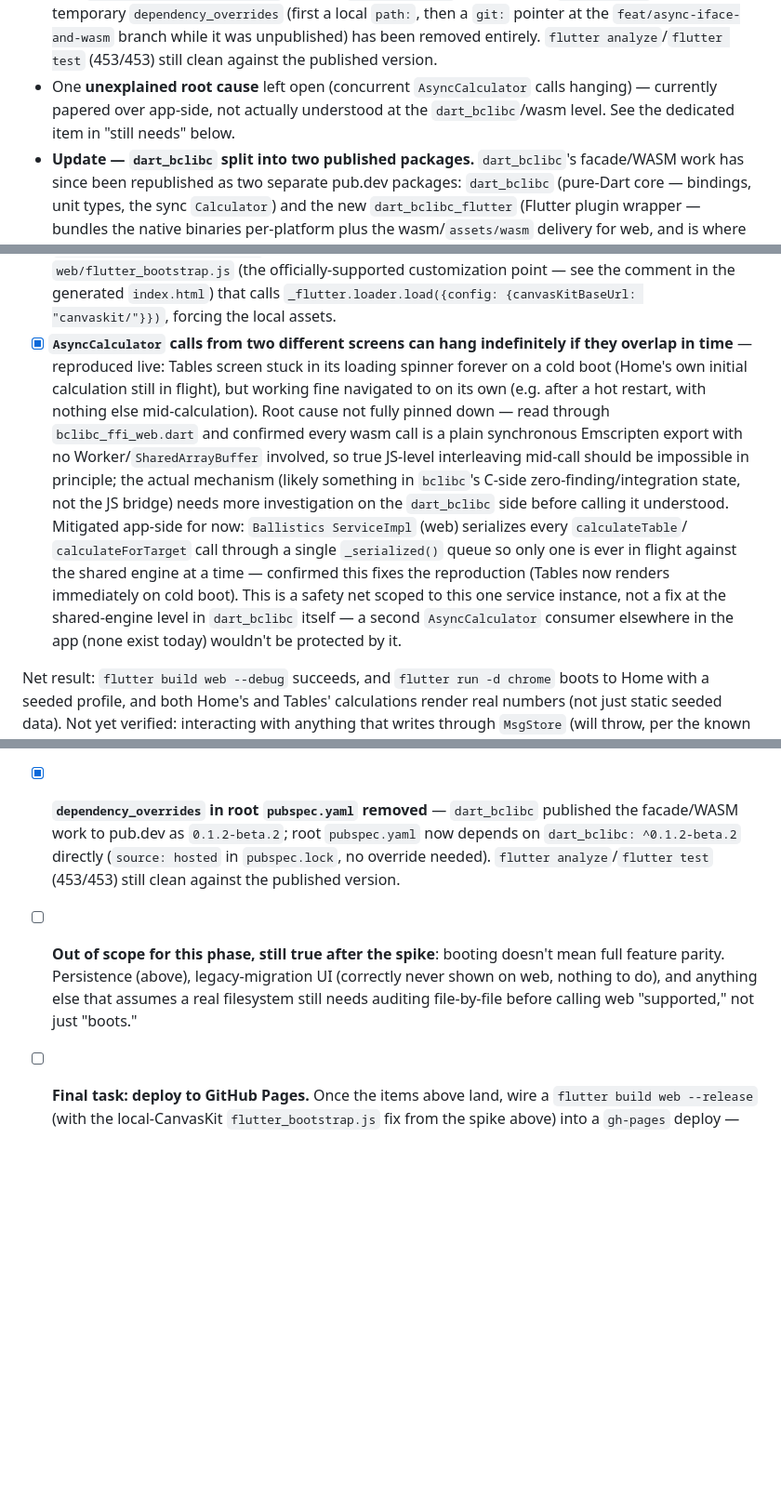
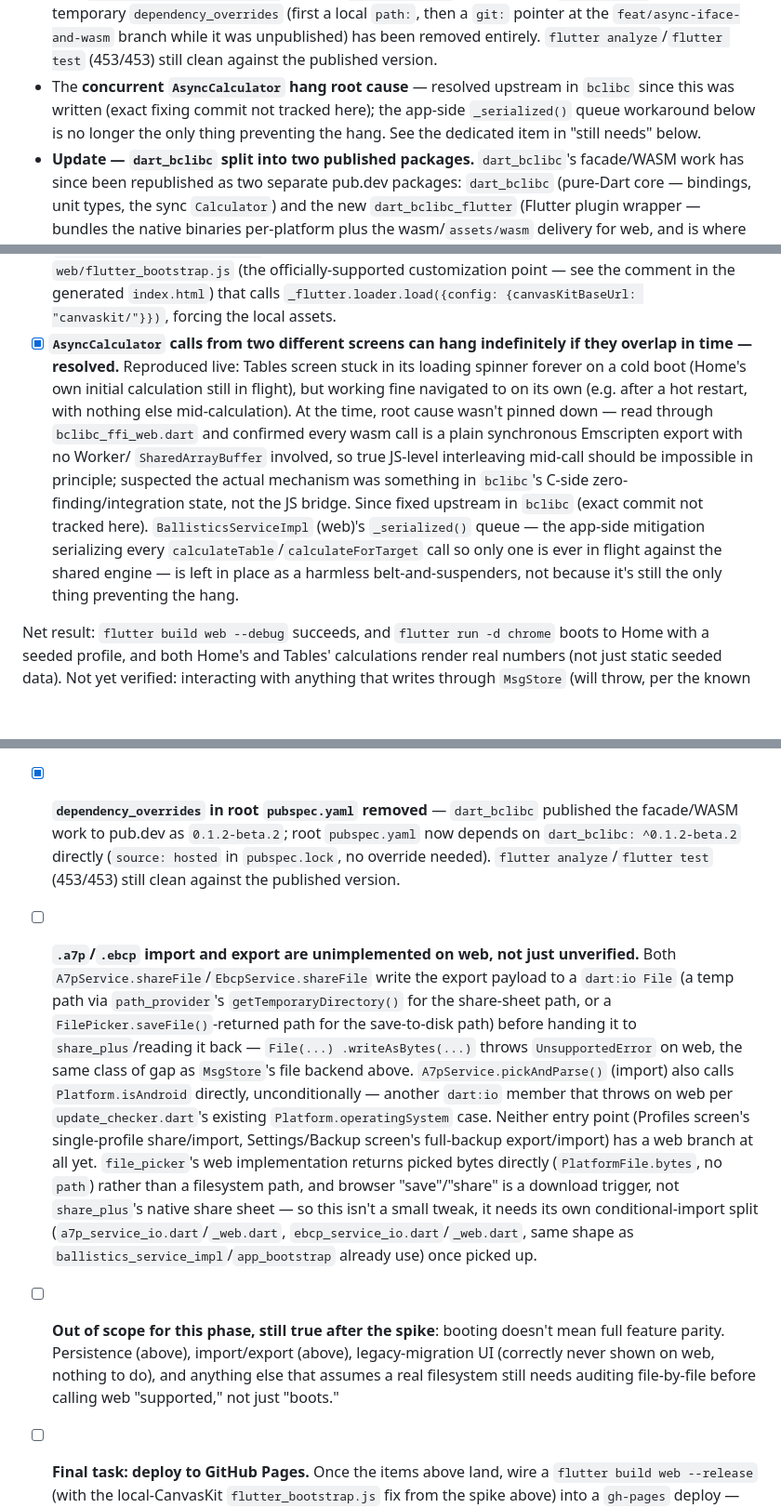
Before and after one commit to o-murphy/ebalistyka, a Markdown page: docs/backlogs/9.FIELD_CONSTRAINTS_UX_WEB.md, 3 parts joined by grey strips. Shown at 93% size. GitHub-like rendering; blank space fills up the shorter version.

```diff
--- a/docs/backlogs/9.FIELD_CONSTRAINTS_UX_WEB.md
+++ b/docs/backlogs/9.FIELD_CONSTRAINTS_UX_WEB.md
@@ -674,9 +674,10 @@ the profile-card actions Phase 3.5 just touched.
   the `feat/async-iface-and-wasm` branch while it was unpublished) has
   been removed entirely. `flutter analyze`/`flutter test` (453/453) still
   clean against the published version.
-- One **unexplained root cause** left open (concurrent `AsyncCalculator`
-  calls hanging) — currently papered over app-side, not actually
-  understood at the `dart_bclibc`/wasm level. See the dedicated item in
+- The **concurrent `AsyncCalculator` hang root cause** — resolved upstream
+  in `bclibc` since this was written (exact fixing commit not tracked
+  here); the app-side `_serialized()` queue workaround below is no longer
+  the only thing preventing the hang. See the dedicated item in
   "still needs" below.
 - **Update — `dart_bclibc` split into two published packages.**
   `dart_bclibc`'s facade/WASM work has since been republished as two
@@ -821,26 +822,23 @@ shape as `ebc_db`'s own io/web pattern, no runtime branches:
       `index.html`) that calls `_flutter.loader.load({config:
       {canvasKitBaseUrl: "canvaskit/"}})`, forcing the local assets.
 - [x] **`AsyncCalculator` calls from two different screens can hang
-      indefinitely if they overlap in time** — reproduced live: Tables
-      screen stuck in its loading spinner forever on a cold boot (Home's
-      own initial calculation still in flight), but working fine navigated
-      to on its own (e.g. after a hot restart, with nothing else
-      mid-calculation). Root cause not fully pinned down — read through
-      `bclibc_ffi_web.dart` and confirmed every wasm call is a plain
-      synchronous Emscripten export with no Worker/`SharedArrayBuffer`
-      involved, so true JS-level interleaving mid-call should be
-      impossible in principle; the actual mechanism (likely something in
-      `bclibc`'s C-side zero-finding/integration state, not the JS
-      bridge) needs more investigation on the `dart_bclibc` side before
-      calling it understood. Mitigated app-side for now: `Ballistics
-      ServiceImpl` (web) serializes every `calculateTable`/
-      `calculateForTarget` call through a single `_serialized()` queue so
-      only one is ever in flight against the shared engine at a time —
-      confirmed this fixes the reproduction (Tables now renders
-      immediately on cold boot). This is a safety net scoped to this one
-      service instance, not a fix at the shared-engine level in
-      `dart_bclibc` itself — a second `AsyncCalculator` consumer elsewhere
-      in the app (none exist today) wouldn't be protected by it.
+      indefinitely if they overlap in time — resolved.** Reproduced live:
+      Tables screen stuck in its loading spinner forever on a cold boot
+      (Home's own initial calculation still in flight), but working fine
+      navigated to on its own (e.g. after a hot restart, with nothing else
+      mid-calculation). At the time, root cause wasn't pinned down — read
+      through `bclibc_ffi_web.dart` and confirmed every wasm call is a
+      plain synchronous Emscripten export with no Worker/
+      `SharedArrayBuffer` involved, so true JS-level interleaving mid-call
+      should be impossible in principle; suspected the actual mechanism
+      was something in `bclibc`'s C-side zero-finding/integration state,
+      not the JS bridge. Since fixed upstream in `bclibc` (exact commit
+      not tracked here). `BallisticsServiceImpl` (web)'s `_serialized()`
+      queue — the app-side mitigation serializing every
+      `calculateTable`/`calculateForTarget` call so only one is ever in
+      flight against the shared engine — is left in place as a harmless
+      belt-and-suspenders, not because it's still the only thing
+      preventing the hang.
 
 Net result: `flutter build web --debug` succeeds, and `flutter run -d
 chrome` boots to Home with a seeded profile, and both Home's and Tables'
@@ -901,12 +899,33 @@ spike above didn't do this part:**
       `dart_bclibc: ^0.1.2-beta.2` directly (`source: hosted` in
       `pubspec.lock`, no override needed). `flutter analyze`/`flutter
       test` (453/453) still clean against the published version.
+- [ ] **`.a7p`/`.ebcp` import and export are unimplemented on web, not just
+      unverified.** Both `A7pService.shareFile`/`EbcpService.shareFile`
+      write the export payload to a `dart:io File` (a temp path via
+      `path_provider`'s `getTemporaryDirectory()` for the share-sheet path,
+      or a `FilePicker.saveFile()`-returned path for the save-to-disk
+      path) before handing it to `share_plus`/reading it back — `File(...)
+      .writeAsBytes(...)` throws `UnsupportedError` on web, the same class
+      of gap as `MsgStore`'s file backend above. `A7pService.pickAndParse()`
+      (import) also calls `Platform.isAndroid` directly, unconditionally —
+      another `dart:io` member that throws on web per
+      `update_checker.dart`'s existing `Platform.operatingSystem` case.
+      Neither entry point (Profiles screen's single-profile share/import,
+      Settings/Backup screen's full-backup export/import) has a web
+      branch at all yet. `file_picker`'s web implementation returns
+      picked bytes directly (`PlatformFile.bytes`, no `path`) rather than
+      a filesystem path, and browser "save"/"share" is a download
+      trigger, not `share_plus`'s native share sheet — so this isn't a
+      small tweak, it needs its own conditional-import split
+      (`a7p_service_io.dart`/`_web.dart`, `ebcp_service_io.dart`/`_web.dart`,
+      same shape as `ballistics_service_impl`/`app_bootstrap` already use)
+      once picked up.
 - [ ] **Out of scope for this phase, still true after the spike**:
       booting doesn't mean full feature parity. Persistence (above),
-      legacy-migration UI (correctly never shown on web, nothing to do),
-      and anything else that assumes a real filesystem still needs
-      auditing file-by-file before calling web "supported," not just
-      "boots."
+      import/export (above), legacy-migration UI (correctly never shown
+      on web, nothing to do), and anything else that assumes a real
+      filesystem still needs auditing file-by-file before calling web
+      "supported," not just "boots."
 - [ ] **Final task: deploy to GitHub Pages.** Once the items above land,
       wire a `flutter build web --release` (with the local-CanvasKit
       `flutter_bootstrap.js` fix from the spike above) into a `gh-pages`
```
Also changed, not shown: docs/backlogs/8.PROTOBUF_STORAGE_MIGRATION.md (+22 -0 lines).
